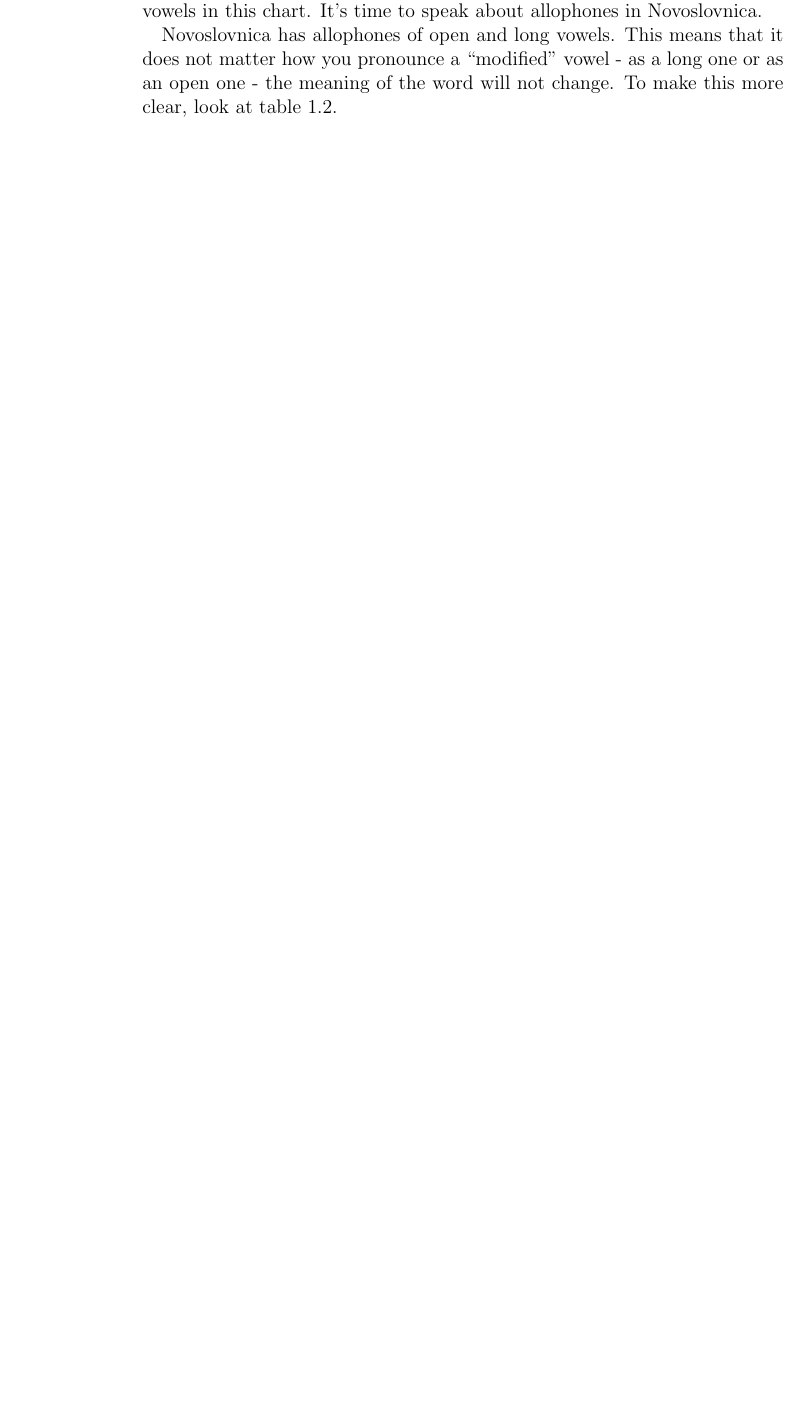
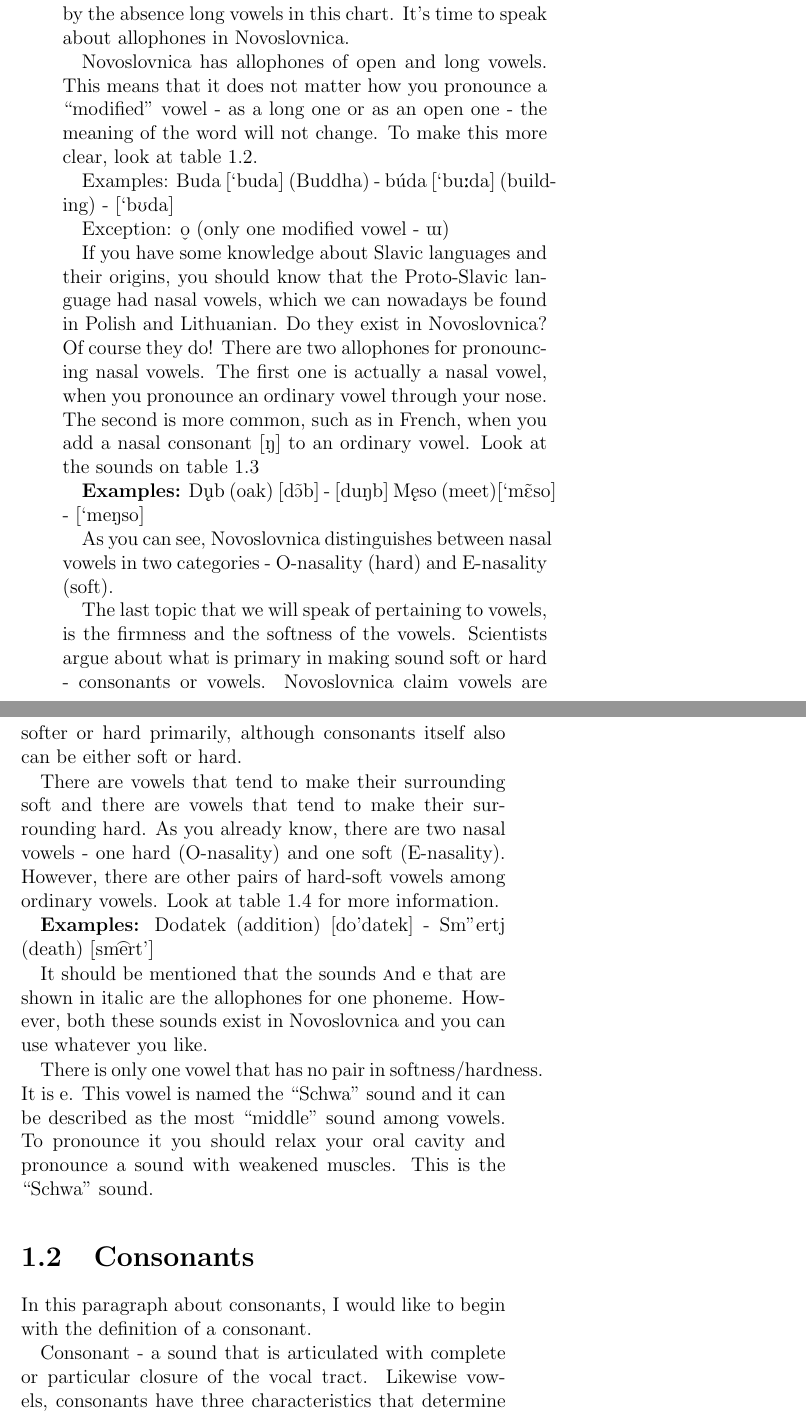
Before and after one commit to SlavDom/novoslovnica-book, a LaTeX book (main.tex, which reads content/consonants1.2.tex, content/vowels1.1.tex): part of page 6 of 6 before the commit and two parts of pages 8 and 9 of 12 after it, the two joined at a grey line, cut so that both start at the same text, the shorter picture padded with empty space. Compiled offline with pdfLaTeX.

Commit message:
some symbols and first chapter

```diff
--- /dev/null
+++ b/content/consonants1.2.tex
@@ -0,0 +1,6 @@
+\section{Consonants}
+
+In this paragraph about consonants, I would like to begin with the definition of a consonant.
+
+Consonant - a sound that is articulated with complete or particular closure of the vocal tract.
+Likewise vowels, consonants have three characteristics that determine their position in your articulation. These three parameters are:
--- /dev/null
+++ b/content/vowels1.1.tex
@@ -0,0 +34,34 @@
+If you know Czech or Finnish, you might be concerned by the absence long vowels in this chart. It’s time to speak about allophones in Novoslovnica.
+
+Novoslovnica has allophones of open and long vowels. This means that it does not matter how you pronounce a “modified” vowel - as a long one or as an open one - the meaning of the word will not change. To make this more clear, look at table 1.2.
+
+
+Examples:
+% ʊ
+Buda \textipa{[‘buda]} (Buddha) - búda \textipa{[‘bu:da]} (building) - \textipa{[‘bUda]}
+
+% o̞ ɯ
+Exception: \textipa{\v*{o}} (only one modified vowel - \textipa{W})
+
+If you have some knowledge about Slavic languages and their origins, you should know that the Proto-Slavic language had nasal vowels, which we can nowadays be found in Polish and Lithuanian. Do they exist in Novoslovnica? Of course they do! There are two allophones for pronouncing nasal vowels. The first one is actually a nasal vowel, when you pronounce an ordinary vowel through your nose. The second is more common, such as in French, when you add a nasal consonant \textipa{[N]} to an ordinary vowel. Look at the sounds on table 1.3
+
+
+\textbf{Examples:}
+D\textipa{\k{u}b} (oak) \textipa{[d\~{O}b]} - \textipa{[duNb]}
+M\textipa{\k{e}so} (meet)\textipa{[‘m\~{E}so]} - \textipa{[`meNso]}
+
+As you can see, Novoslovnica distinguishes between nasal vowels in two categories - O-nasality (hard) and E-nasality (soft).
+
+The last topic that we will speak of pertaining to vowels, is the firmness and the softness of the vowels. Scientists argue about what is primary in making sound soft or hard - consonants or vowels. Novoslovnica claim vowels are softer or hard primarily, although consonants itself also can be either soft or hard.
+
+There are vowels that tend to make their surrounding soft and there are vowels that tend to make their surrounding hard. As you already know, there are two nasal vowels - one hard (O-nasality) and one soft (E-nasality). However, there are other pairs of hard-soft vowels among ordinary vowels. Look at table 1.4 for more information.
+
+
+
+\textbf{Examples:}
+Dodatek (addition) [do’datek] - Sm"ertj (death) \textipa{[sm\t{e}rt’]}
+
+It should be mentioned that the sounds \textsc and e that are shown in italic are the allophones for one phoneme. However, both these sounds exist in Novoslovnica and you can use whatever you like.
+
+% ə
+There is only one vowel that has no pair in softness/hardness. It is e. This vowel is named the “Schwa” sound and it can be described as the most “middle” sound among vowels. To pronounce it you should relax your oral cavity and pronounce a sound with weakened muscles. This is the “Schwa” sound.
```
Also changed, not shown: content/chapter01.tex (+2 -37 lines), main.tex (+9 -4 lines), content/consonants1.2.tex (21 more changed lines), content/vowels1.1.tex (33 more changed lines), 2 other files.
